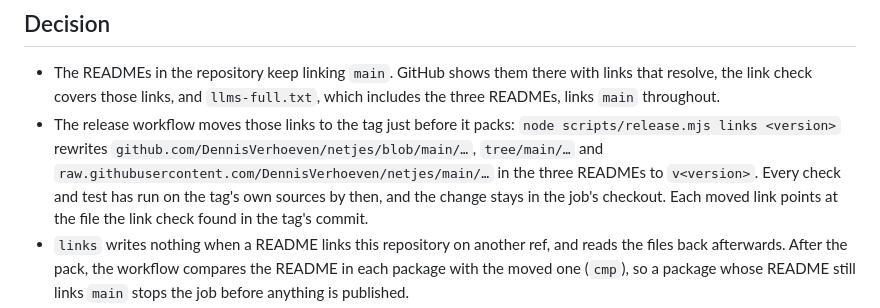
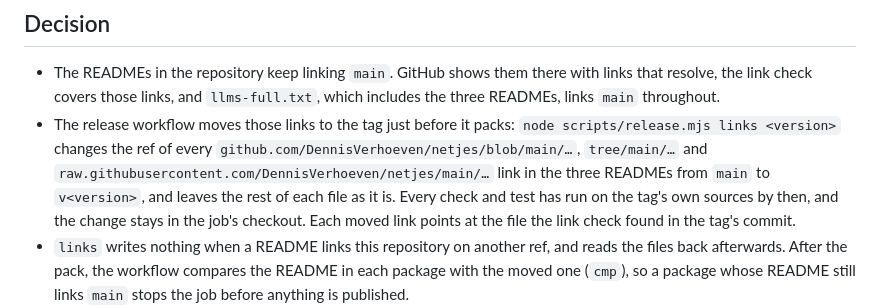
Before and after one commit to DennisVerhoeven/netjes, a Markdown page: docs/decisions/0032-release-links-package-readmes-to-its-tag.md, the part around the change. GitHub-like rendering.

Commit message:
docs: say in ADR 0032 that the move changes only each link's ref
Co-Authored-By: Claude Opus 5.5 <noreply@anthropic.com>

```diff
--- a/docs/decisions/0032-release-links-package-readmes-to-its-tag.md
+++ b/docs/decisions/0032-release-links-package-readmes-to-its-tag.md
@@ -11,7 +11,7 @@ A release is a tag on a commit of `main` whose CI run passed, and that run check
 ## Decision
 
 - The READMEs in the repository keep linking `main`. GitHub shows them there with links that resolve, the link check covers those links, and `llms-full.txt`, which includes the three READMEs, links `main` throughout.
-- The release workflow moves those links to the tag just before it packs: `node scripts/release.mjs links <version>` rewrites `github.com/DennisVerhoeven/netjes/blob/main/…`, `tree/main/…` and `raw.githubusercontent.com/DennisVerhoeven/netjes/main/…` in the three READMEs to `v<version>`. Every check and test has run on the tag's own sources by then, and the change stays in the job's checkout. Each moved link points at the file the link check found in the tag's commit.
+- The release workflow moves those links to the tag just before it packs: `node scripts/release.mjs links <version>` changes the ref of every `github.com/DennisVerhoeven/netjes/blob/main/…`, `tree/main/…` and `raw.githubusercontent.com/DennisVerhoeven/netjes/main/…` link in the three READMEs from `main` to `v<version>`, and leaves the rest of each file as it is. Every check and test has run on the tag's own sources by then, and the change stays in the job's checkout. Each moved link points at the file the link check found in the tag's commit.
 - `links` writes nothing when a README links this repository on another ref, and reads the files back afterwards. After the pack, the workflow compares the README in each package with the moved one (`cmp`), so a package whose README still links `main` stops the job before anything is published.
 - `node scripts/release.mjs check`, which the release runs first and a test runs on the repository in every pull request, refuses a link to this repository in those READMEs on any ref but `main`, and says to link `main`. Another test runs `links` on copies of the READMEs in every pull request.
 - The READMEs link the security policy at GitHub's policy page (`/security/policy`), which has no ref, so a published README shows the current policy rather than the one at its tag.
```
